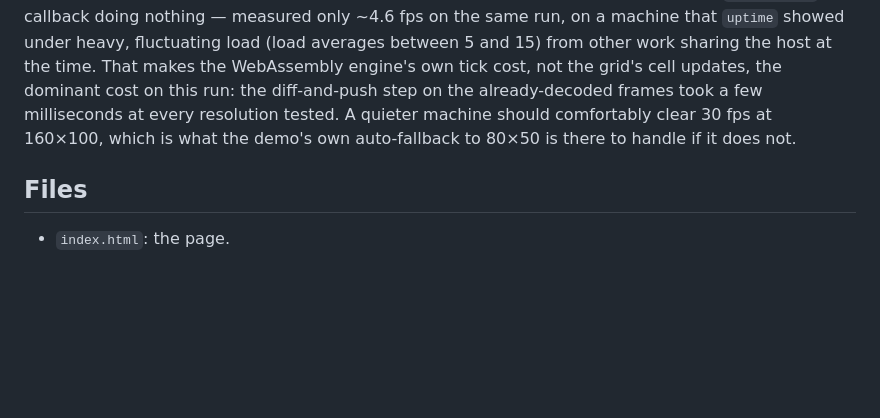
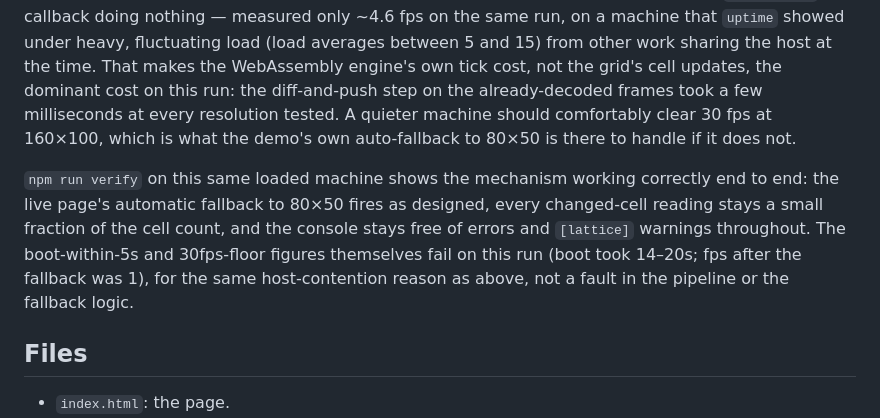
Before and after one commit to toclocoinc/lattice-grid-demo-doom, a Markdown page: README.md, the part around the change. Drawn GitHub-style; blank space fills up the shorter version.

Commit message:
Document measured bench and verify results, including host-load context

```diff
--- a/README.md
+++ b/README.md
@@ -36,6 +36,8 @@ Rebuilding `engine/dist/` requires [Emscripten](https://emscripten.org/); the re
 
 At every resolution the changed-cell count is a small fraction of the cell count, confirming the pipeline pushes deltas rather than full frames. The absolute fps figures are well under the 30&nbsp;fps target; a bare-engine probe with no grid involved at all — just the WebAssembly build ticking with its `onDoomFrame` callback doing nothing — measured only ~4.6&nbsp;fps on the same run, on a machine that `uptime` showed under heavy, fluctuating load (load averages between 5 and 15) from other work sharing the host at the time. That makes the WebAssembly engine's own tick cost, not the grid's cell updates, the dominant cost on this run: the diff-and-push step on the already-decoded frames took a few milliseconds at every resolution tested. A quieter machine should comfortably clear 30&nbsp;fps at 160&times;100, which is what the demo's own auto-fallback to 80&times;50 is there to handle if it does not.
 
+`npm run verify` on this same loaded machine shows the mechanism working correctly end to end: the live page's automatic fallback to 80&times;50 fires as designed, every changed-cell reading stays a small fraction of the cell count, and the console stays free of errors and `[lattice]` warnings throughout. The boot-within-5s and 30fps-floor figures themselves fail on this run (boot took 14&ndash;20s; fps after the fallback was 1), for the same host-contention reason as above, not a fault in the pipeline or the fallback logic.
+
 ## Files
 
 - `index.html`: the page.
```
